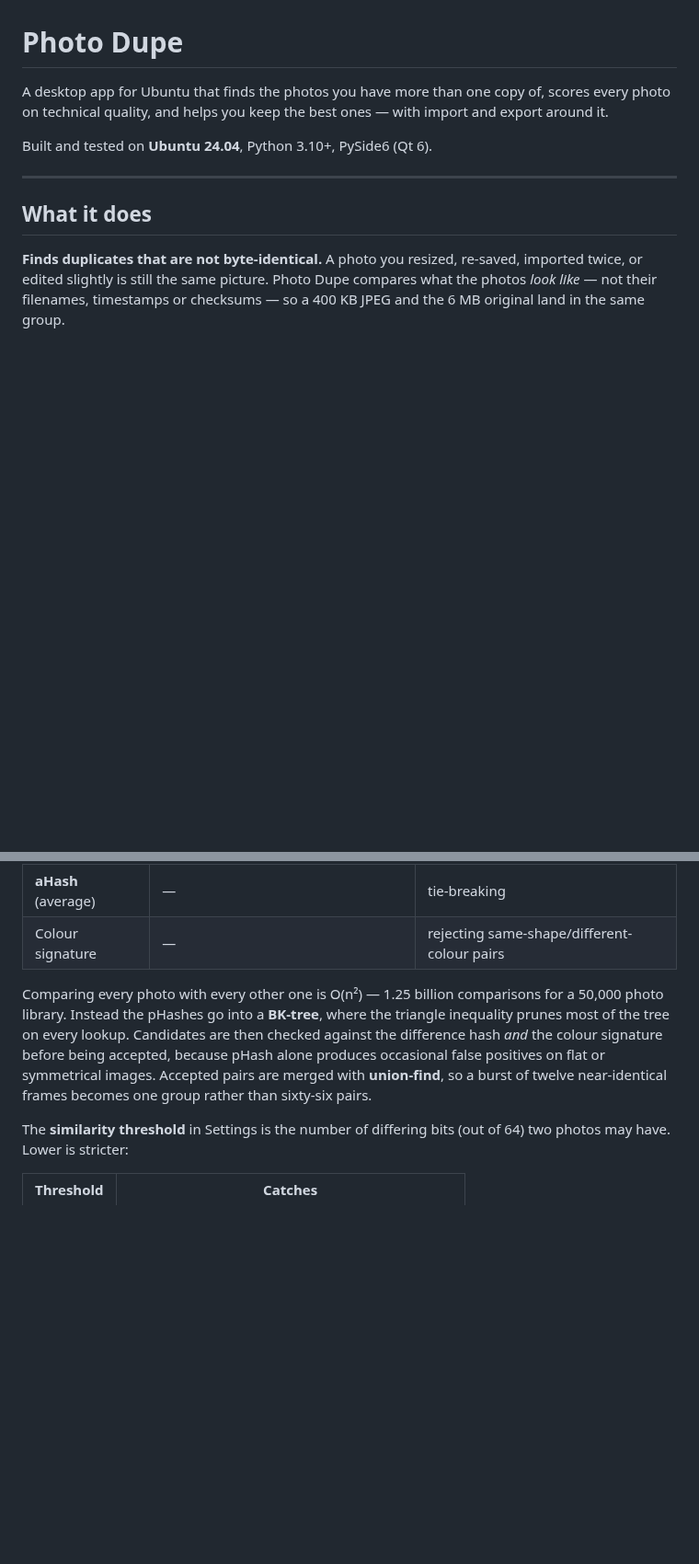
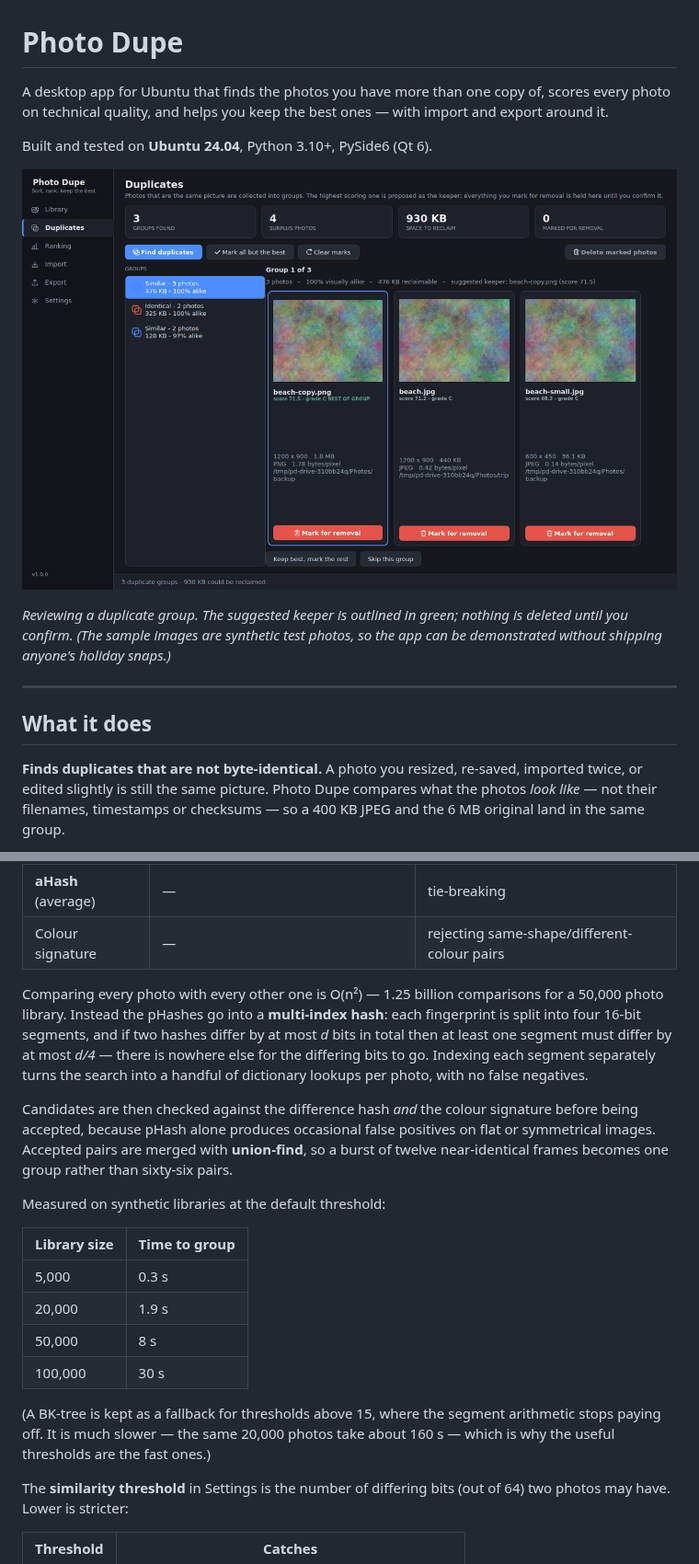
Before and after one commit to fsglodminer/photo-dupe, a Markdown page: README.md, 2 parts joined by grey strips. Shown at 92% size. Rendered like a GitHub page; pictures changed too: docs/screenshots/duplicates.png (added); blank space fills up the shorter version.

```diff
--- a/README.md
+++ b/README.md
@@ -5,6 +5,12 @@ scores every photo on technical quality, and helps you keep the best ones —
 with import and export around it.
 
 Built and tested on **Ubuntu 24.04**, Python 3.10+, PySide6 (Qt 6).
+
+![The Duplicates page](docs/screenshots/duplicates.png)
+
+*Reviewing a duplicate group. The suggested keeper is outlined in green; nothing
+is deleted until you confirm. (The sample images are synthetic test photos, so
+the app can be demonstrated without shipping anyone's holiday snaps.)*
 
 ---
 
@@ -105,12 +116,31 @@ Each photo gets three 64-bit fingerprints and a colour signature:
 | Colour signature | — | rejecting same-shape/different-colour pairs |
 
 Comparing every photo with every other one is O(n²) — 1.25 billion comparisons
-for a 50,000 photo library. Instead the pHashes go into a **BK-tree**, where the
-triangle inequality prunes most of the tree on every lookup. Candidates are then
-checked against the difference hash *and* the colour signature before being
-accepted, because pHash alone produces occasional false positives on flat or
-symmetrical images. Accepted pairs are merged with **union-find**, so a burst of
-twelve near-identical frames becomes one group rather than sixty-six pairs.
+for a 50,000 photo library. Instead the pHashes go into a **multi-index hash**:
+each fingerprint is split into four 16-bit segments, and if two hashes differ by
+at most *d* bits in total then at least one segment must differ by at most *d/4*
+— there is nowhere else for the differing bits to go. Indexing each segment
+separately turns the search into a handful of dictionary lookups per photo, with
+no false negatives.
+
+Candidates are then checked against the difference hash *and* the colour
+signature before being accepted, because pHash alone produces occasional false
+positives on flat or symmetrical images. Accepted pairs are merged with
+**union-find**, so a burst of twelve near-identical frames becomes one group
+rather than sixty-six pairs.
+
+Measured on synthetic libraries at the default threshold:
+
+| Library size | Time to group |
+| --- | --- |
+| 5,000 | 0.3 s |
+| 20,000 | 1.9 s |
+| 50,000 | 8 s |
+| 100,000 | 30 s |
+
+(A BK-tree is kept as a fallback for thresholds above 15, where the segment
+arithmetic stops paying off. It is much slower — the same 20,000 photos take
+about 160 s — which is why the useful thresholds are the fast ones.)
 
 The **similarity threshold** in Settings is the number of differing bits (out of
 64) two photos may have. Lower is stricter:
```
Also changed, not shown: other parts of README.md (+9 -2 lines), docs/screenshots/library.png (added), docs/screenshots/ranking.png (added), docs/screenshots/settings.png (added), 8 other files.
